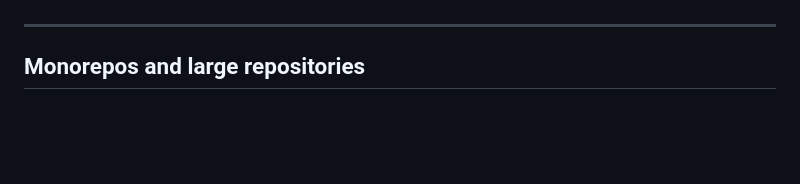
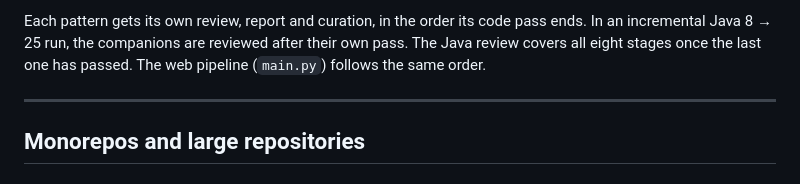
Before and after one commit to Sugeesh-suresh/app-modernizer, a Markdown page: README.md, the part around one of its changes. Drawn GitHub-style; blank space fills up the shorter version.

```diff
--- a/README.md
+++ b/README.md
@@ -355,3 +445,4 @@ The run works in place on the repository you opened (a baseline copy is kept und
+Each pattern gets its own review, report and curation, in the order its code pass ends. In an incremental Java 8 → 25 run, the companions are reviewed after their own pass. The Java review covers all eight stages once the last one has passed. The web pipeline (`main.py`) follows the same order.
 
 ---
 
```
Also changed, not shown: other parts of README.md (+90 -0 lines).
